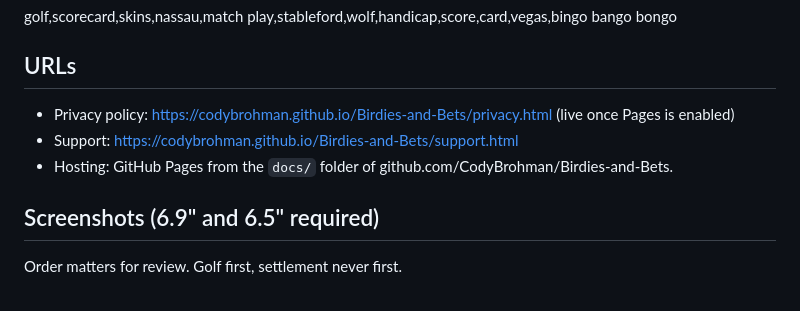
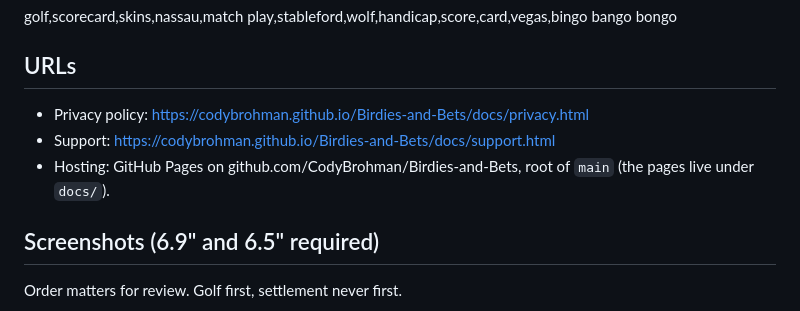
Before and after one commit to CodyBrohman/Birdies-and-Bets, a Markdown page: docs/store-listing.md, the part around the change. GitHub-like rendering.

Commit message:
Use the live GitHub Pages URLs

```diff
--- a/docs/store-listing.md
+++ b/docs/store-listing.md
@@ -54,9 +54,9 @@ golf,scorecard,skins,nassau,match play,stableford,wolf,handicap,score,card,vegas
 
 ## URLs
 
-- Privacy policy: https://codybrohman.github.io/Birdies-and-Bets/privacy.html (live once Pages is enabled)
-- Support: https://codybrohman.github.io/Birdies-and-Bets/support.html
-- Hosting: GitHub Pages from the `docs/` folder of github.com/CodyBrohman/Birdies-and-Bets.
+- Privacy policy: https://codybrohman.github.io/Birdies-and-Bets/docs/privacy.html
+- Support: https://codybrohman.github.io/Birdies-and-Bets/docs/support.html
+- Hosting: GitHub Pages on github.com/CodyBrohman/Birdies-and-Bets, root of `main` (the pages live under `docs/`).
 
 ## Screenshots (6.9" and 6.5" required)
 
```
